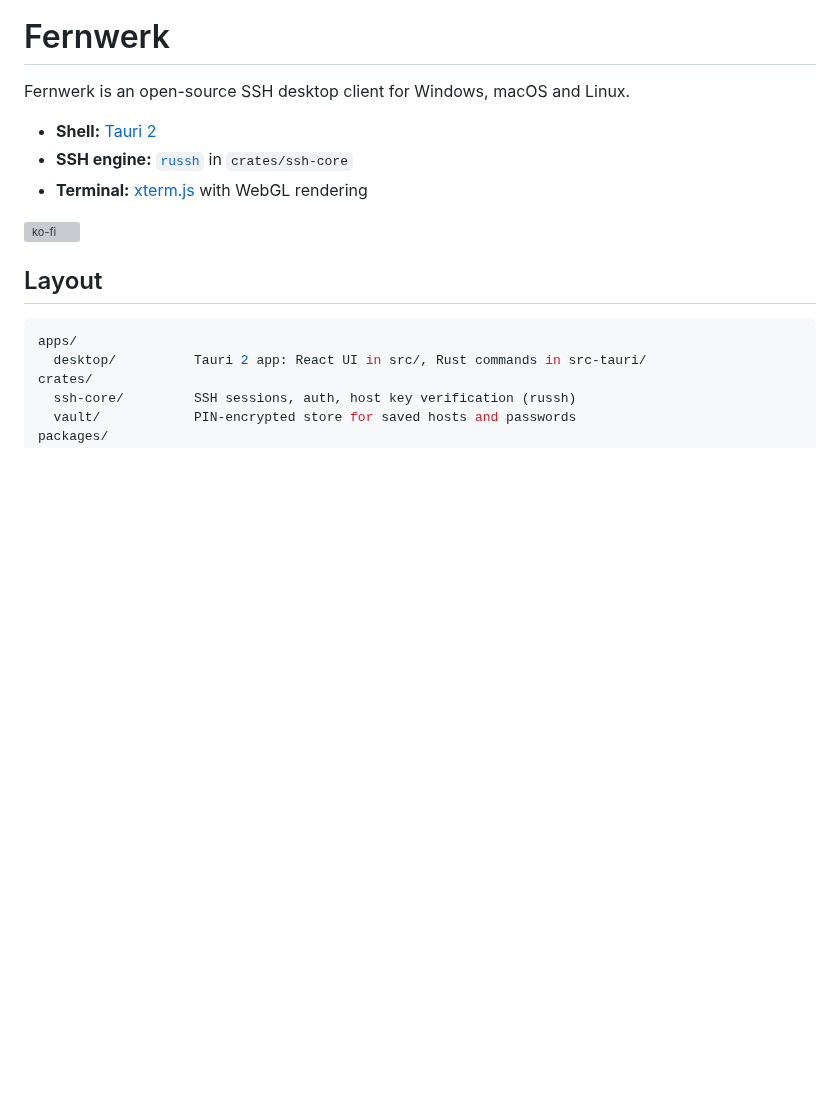
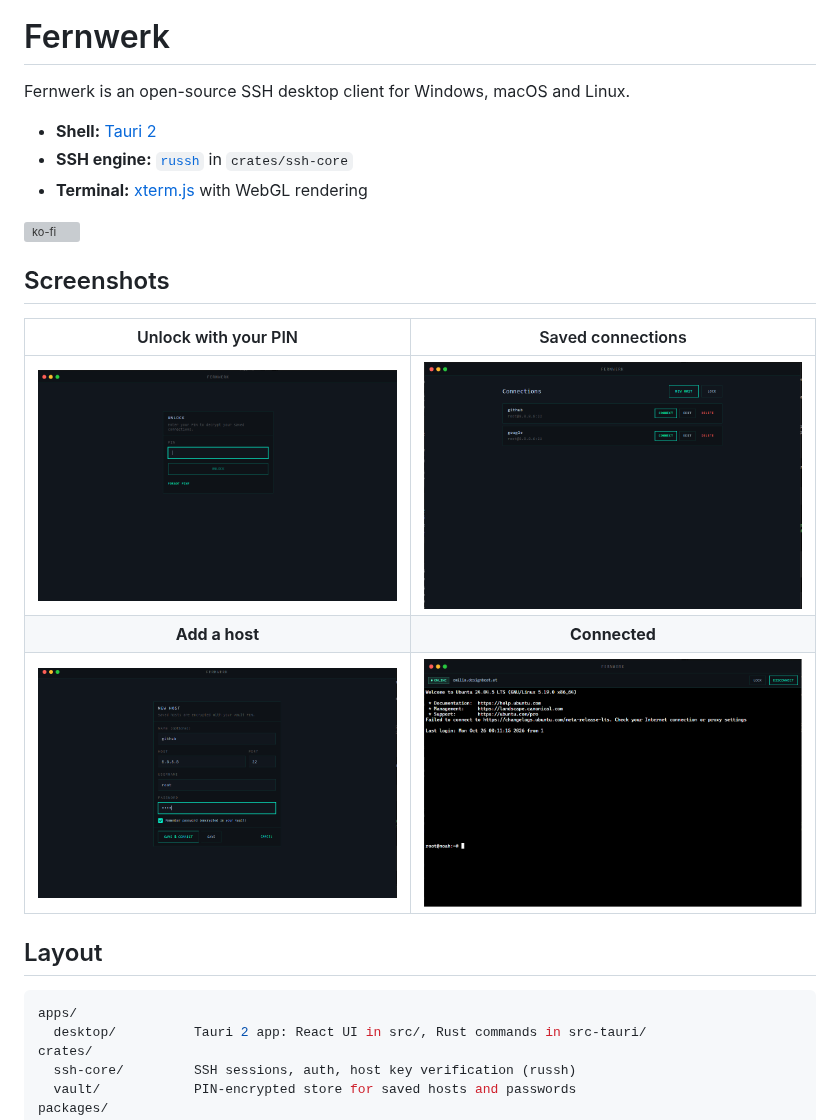
Before and after one commit to dmm1/fernwerk, a Markdown page: README.md, the part around the change. GitHub-like rendering; pictures changed too: assets/connect.png (added), assets/connections.png (added), assets/home.png (added); blank space fills up the shorter version; grey boxes are pictures that could not be loaded.

Commit message:
add screensthots to readme

```diff
--- a/README.md
+++ b/README.md
@@ -7,6 +7,14 @@ Fernwerk is an open-source SSH desktop client for Windows, macOS and Linux.
 - **Terminal:** [xterm.js](https://xtermjs.org/) with WebGL rendering
 
 [![ko-fi](https://ko-fi.com/img/githubbutton_sm.svg)](https://ko-fi.com/J0V829H58P)
+
+## Screenshots
+
+| Unlock with your PIN | Saved connections |
+| :---: | :---: |
+| ![Start screen asking for the vault PIN](assets/home.png) | ![Connections overview with saved hosts](assets/connections.png) |
+| **Add a host** | **Connected** |
+| ![New host form with name, host, port, username and password](assets/connect.png) | ![Terminal session connected to a server](assets/online.png) |
 
 ## Layout
 
```
